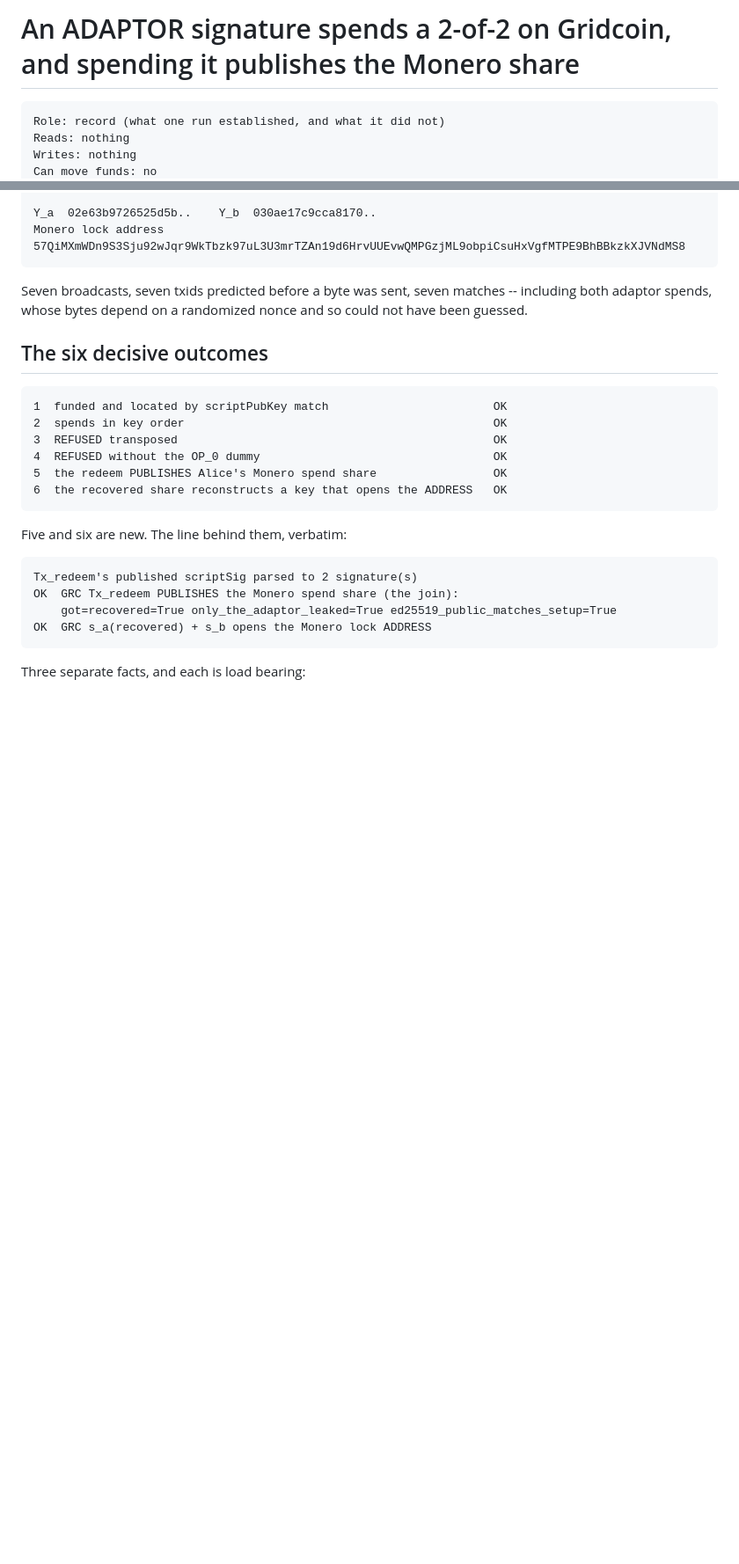
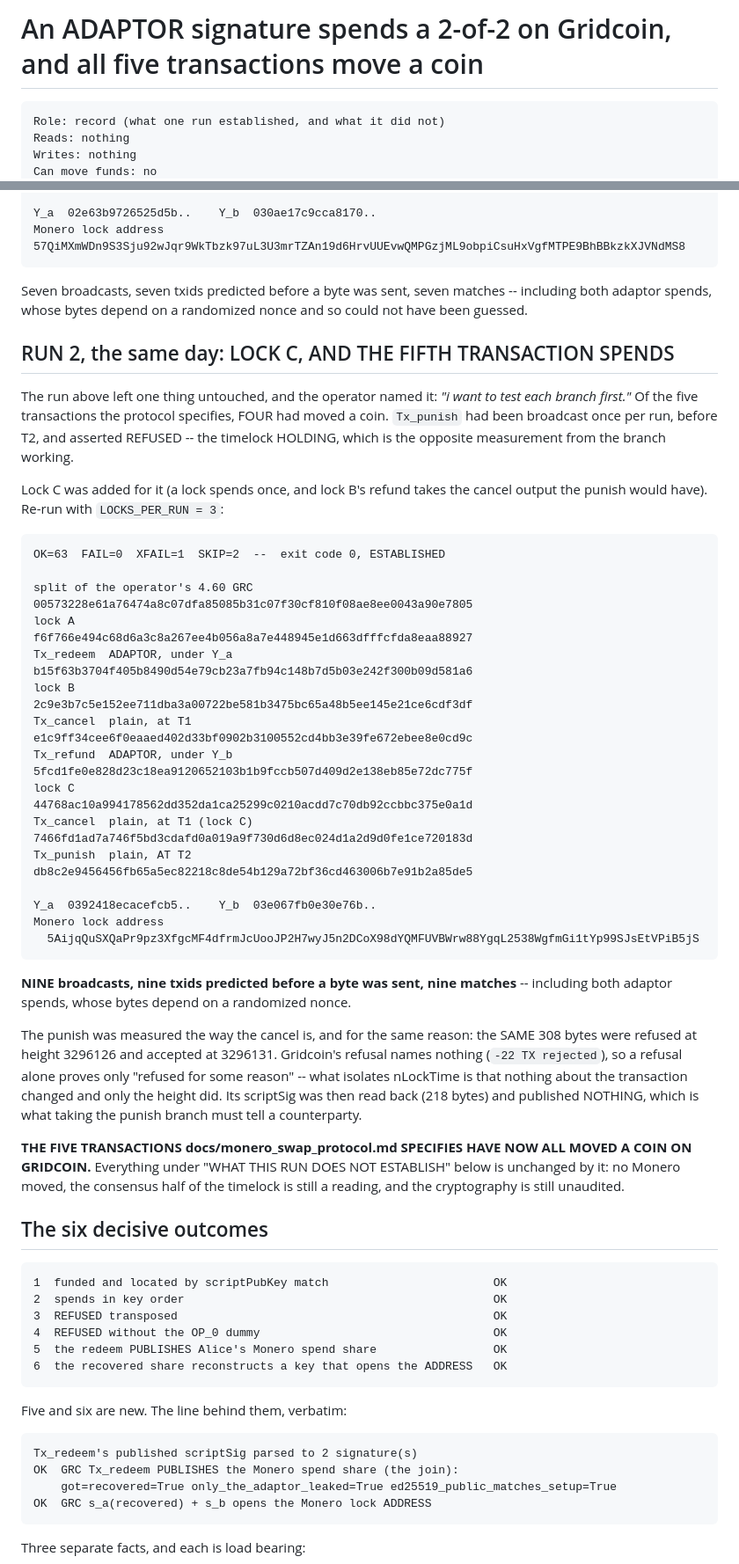
Before and after one commit to Ostego26/swap_terminal, a Markdown page: docs/gridcoin_adaptor_join_2026_09_28.md, 2 parts joined by grey strips. Shown at 88% size. Drawn GitHub-style; blank space fills up the shorter version.

Commit message:
ALL FIVE TRANSACTIONS NOW MOVE A COIN ON GRIDCOIN
adaptor_regtest_verify.py --chain grc, Gridcoin testnet v5.5.1.0, 2026-09-28.
OK=63 FAIL=0 XFAIL=1 SKIP=2, exit code 0.

    Tx_punish  AT T2  db8c2e9456456fb65a5ec82218c8de54b129a72bf36cd463006b7e91b2a85de5

"i want to test each branch first." Of the five transactions the protocol
specifies, four had moved a coin. Tx_punish had only ever been broadcast before
T2 and asserted REFUSED -- the timelock HOLDING, which is the opposite
measurement from the branch working. Lock C was added for it, because a lock
spends once and lock B's refund takes the cancel output the punish would have.

NINE broadcasts, nine txids predicted before a byte was sent, nine matches,
including both adaptor spends whose bytes depend on a randomized nonce.

The punish was measured the way the cancel is: the SAME 308 bytes refused at
height 3296126 and accepted at 3296131. Gridcoin's refusal names nothing, so a
refusal alone proves only "refused for some reason" -- what isolates nLockTime
is that nothing about the transaction changed and only the height did. Its
scriptSig was then read back, 218 bytes, and published NOTHING.

docs/branch_coverage.md gap (a) is closed and struck through rather than
deleted, because what it says about the other four is that they are the same
kind of work and equally closable.

UNCHANGED BY ANY OF IT: no Monero moved, the consensus half of the timelock is
still a reading (no generateblock on Gridcoin), and modules/adaptor_ecdsa.py is
still unaudited. A chain accepting its output says the encoding is right.

Co-Authored-By: Claude Opus 5 <noreply@anthropic.com>
Claude-Session: https://claude.ai/code/session_01RfqHVXi2uVuAUMu9Hbcqpc

```diff
--- a/docs/gridcoin_adaptor_join_2026_09_28.md
+++ b/docs/gridcoin_adaptor_join_2026_09_28.md
@@ -1,4 +1,4 @@
-# An ADAPTOR signature spends a 2-of-2 on Gridcoin, and spending it publishes the Monero share
+# An ADAPTOR signature spends a 2-of-2 on Gridcoin, and all five transactions move a coin
 
     Role: record (what one run established, and what it did not)
     Reads: nothing
@@ -42,6 +42,47 @@ Monero spend share. Bob's key never signed that digest.
 
 Seven broadcasts, seven txids predicted before a byte was sent, seven matches -- including both
 adaptor spends, whose bytes depend on a randomized nonce and so could not have been guessed.
+
+## RUN 2, the same day: LOCK C, AND THE FIFTH TRANSACTION SPENDS
+
+The run above left one thing untouched, and the operator named it: *"i want to test each branch
+first."* Of the five transactions the protocol specifies, FOUR had moved a coin. `Tx_punish` had
+been broadcast once per run, before T2, and asserted REFUSED -- the timelock HOLDING, which is
+the opposite measurement from the branch working.
+
+Lock C was added for it (a lock spends once, and lock B's refund takes the cancel output the
+punish would have). Re-run with `LOCKS_PER_RUN = 3`:
+
+    OK=63  FAIL=0  XFAIL=1  SKIP=2  --  exit code 0, ESTABLISHED
+
+    split of the operator's 4.60 GRC   00573228e61a76474a8c07dfa85085b31c07f30cf810f08ae8ee0043a90e7805
+    lock A                             f6f766e494c68d6a3c8a267ee4b056a8a7e448945e1d663dfffcfda8eaa88927
+    Tx_redeem  ADAPTOR, under Y_a      b15f63b3704f405b8490d54e79cb23a7fb94c148b7d5b03e242f300b09d581a6
+    lock B                             2c9e3b7c5e152ee711dba3a00722be581b3475bc65a48b5ee145e21ce6cdf3df
+    Tx_cancel  plain, at T1            e1c9ff34cee6f0eaaed402d33bf0902b3100552cd4bb3e39fe672ebee8e0cd9c
+    Tx_refund  ADAPTOR, under Y_b      5fcd1fe0e828d23c18ea9120652103b1b9fccb507d409d2e138eb85e72dc775f
+    lock C                             44768ac10a994178562dd352da1ca25299c0210acdd7c70db92ccbbc375e0a1d
+    Tx_cancel  plain, at T1 (lock C)   7466fd1ad7a746f5bd3cdafd0a019a9f730d6d8ec024d1a2d9d0fe1ce720183d
+    Tx_punish  plain, AT T2            db8c2e9456456fb65a5ec82218c8de54b129a72bf36cd463006b7e91b2a85de5
+
+    Y_a  0392418ecacefcb5..    Y_b  03e067fb0e30e76b..
+    Monero lock address
+      5AijqQuSXQaPr9pz3XfgcMF4dfrmJcUooJP2H7wyJ5n2DCoX98dYQMFUVBWrw88YgqL2538WgfmGi1tYp99SJsEtVPiB5jS
+
+**NINE broadcasts, nine txids predicted before a byte was sent, nine matches** -- including both
+adaptor spends, whose bytes depend on a randomized nonce.
+
+The punish was measured the way the cancel is, and for the same reason: the SAME 308 bytes were
+refused at height 3296126 and accepted at 3296131. Gridcoin's refusal names nothing (`-22 TX
+rejected`), so a refusal alone proves only "refused for some reason" -- what isolates nLockTime
+is that nothing about the transaction changed and only the height did. Its scriptSig was then
+read back (218 bytes) and published NOTHING, which is what taking the punish branch must tell a
+counterparty.
+
+**THE FIVE TRANSACTIONS docs/monero_swap_protocol.md SPECIFIES HAVE NOW ALL MOVED A COIN ON
+GRIDCOIN.** Everything under "WHAT THIS RUN DOES NOT ESTABLISH" below is unchanged by it: no
+Monero moved, the consensus half of the timelock is still a reading, and the cryptography is
+still unaudited.
 
 ## The six decisive outcomes
 
```
Also changed, not shown: docs/branch_coverage.md (+7 -6 lines).
